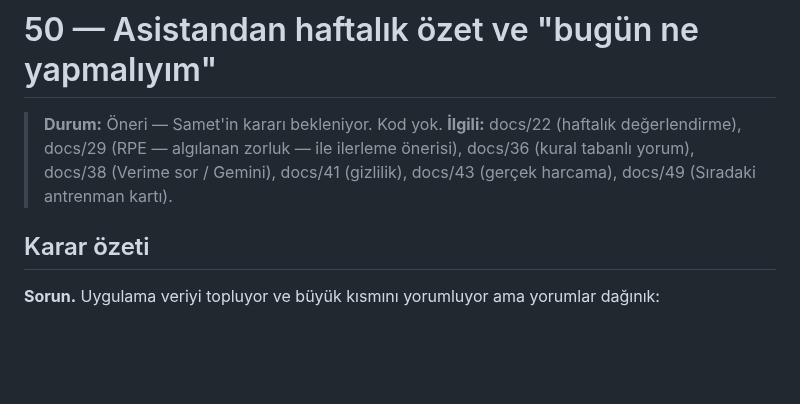
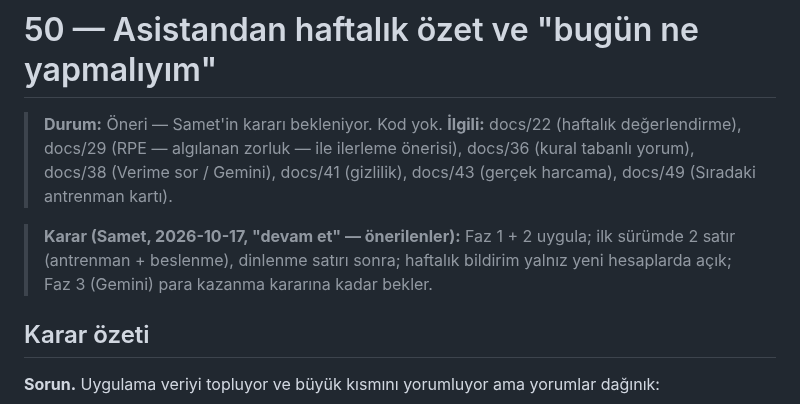
Before and after one commit to BS18-Production/fit-pack, a Markdown page: docs/50-assistant-weekly-and-today.md, the part around the change. GitHub-like rendering; blank space fills up the shorter version.

Commit message:
docs: 50 ve 51 kararları — önerilen seçenekler onaylandı
Co-Authored-By: Claude Opus 5.5 (1M context) <noreply@anthropic.com>

```diff
--- a/docs/50-assistant-weekly-and-today.md
+++ b/docs/50-assistant-weekly-and-today.md
@@ -5,6 +5,8 @@
 > zorluk — ile ilerleme önerisi), docs/36 (kural tabanlı yorum), docs/38
 > (Verime sor / Gemini), docs/41 (gizlilik), docs/43 (gerçek harcama),
 > docs/49 (Sıradaki antrenman kartı).
+
+> **Karar (Samet, 2026-10-17, "devam et" — önerilenler):** Faz 1 + 2 uygula; ilk sürümde 2 satır (antrenman + beslenme), dinlenme satırı sonra; haftalık bildirim yalnız yeni hesaplarda açık; Faz 3 (Gemini) para kazanma kararına kadar bekler.
 
 ## Karar özeti
 
```
Also changed, not shown: docs/51-recall-notifications.md (+2 -0 lines).
